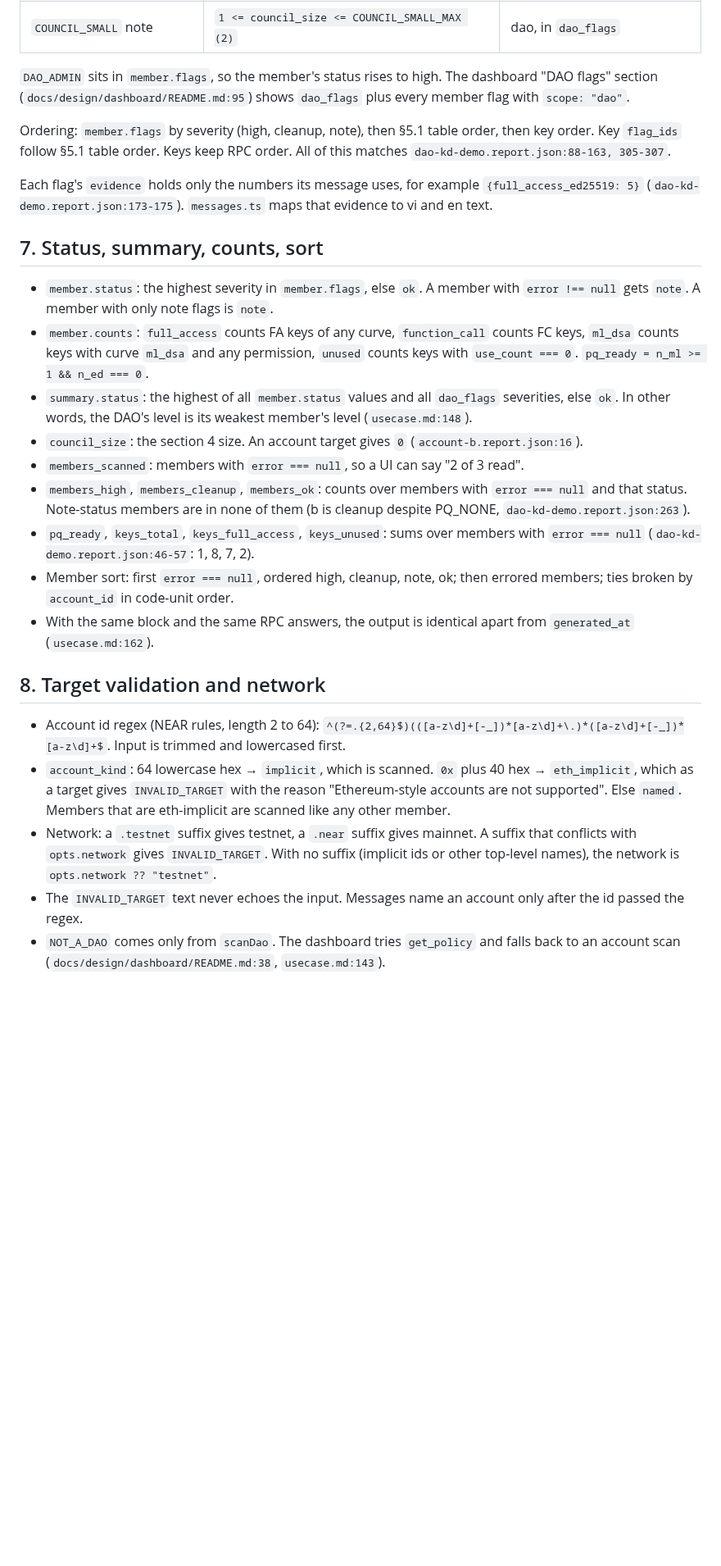
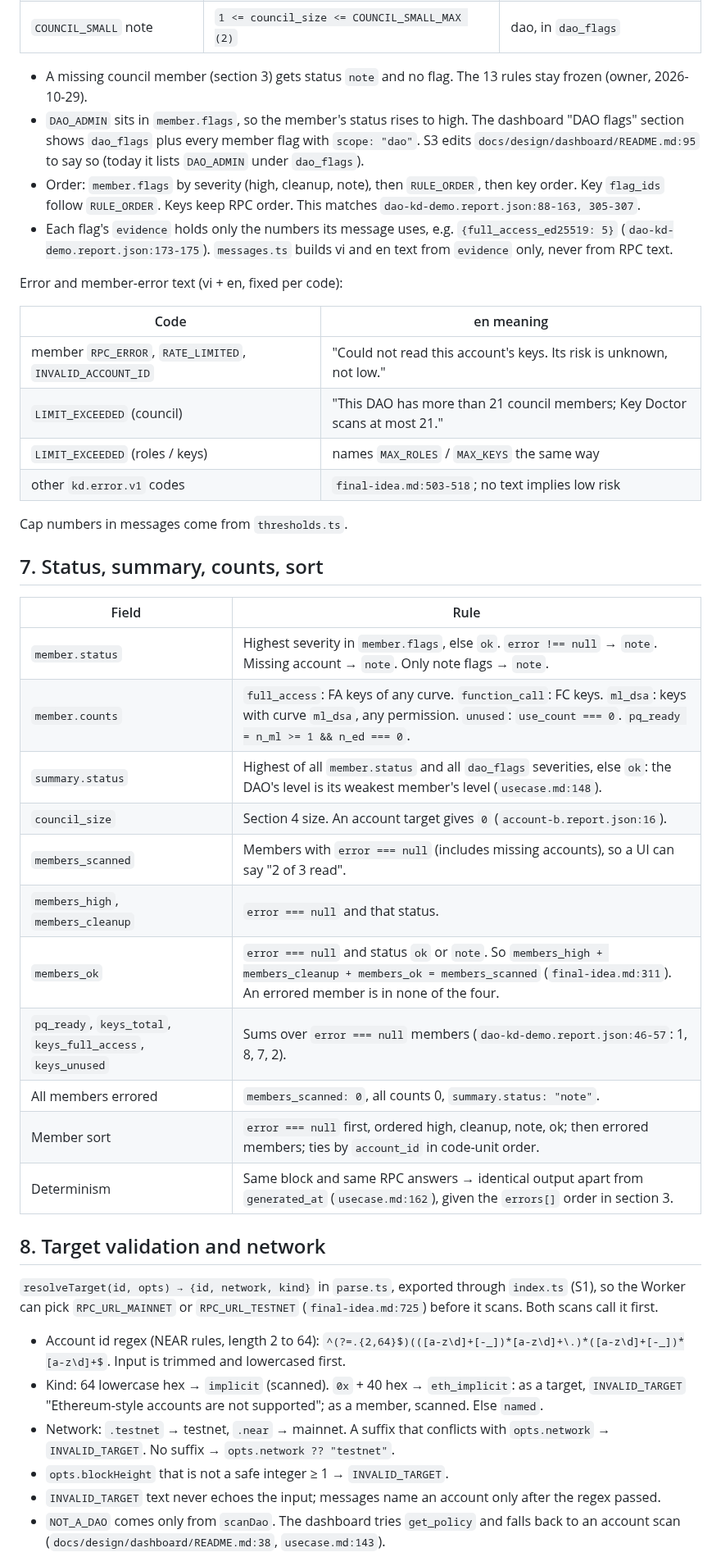
Before and after one commit to BLV-Labs/keydoctor, a Markdown page: docs/design/gd1-scan.md, the part around one of its changes. Shown at 82% size. Drawn GitHub-style; blank space fills up the shorter version.

```diff
--- a/docs/design/gd1-scan.md
+++ b/docs/design/gd1-scan.md
@@ -124,29 +150,45 @@ Sputnik v2 facts. These are recalled from `sputnik-dao-contract/sputnikdao2/src/
 | `PQ_NONE` note | `keys.length >= 1` and `n_ml === 0` | account; no key ids (`dao-kd-demo.report.json:88-163`) |
 | `COUNCIL_SMALL` note | `1 <= council_size <= COUNCIL_SMALL_MAX (2)` | dao, in `dao_flags` |
 
-`DAO_ADMIN` sits in `member.flags`, so the member's status rises to high. The dashboard "DAO flags" section (`docs/design/dashboard/README.md:95`) shows `dao_flags` plus every member flag with `scope: "dao"`.
+- A missing council member (section 3) gets status `note` and no flag. The 13 rules stay frozen (owner, 2026-10-29).
+- `DAO_ADMIN` sits in `member.flags`, so the member's status rises to high. The dashboard "DAO flags" section shows `dao_flags` plus every member flag with `scope: "dao"`. S3 edits `docs/design/dashboard/README.md:95` to say so (today it lists `DAO_ADMIN` under `dao_flags`).
+- Order: `member.flags` by severity (high, cleanup, note), then `RULE_ORDER`, then key order. Key `flag_ids` follow `RULE_ORDER`. Keys keep RPC order. This matches `dao-kd-demo.report.json:88-163, 305-307`.
+- Each flag's `evidence` holds only the numbers its message uses, e.g. `{full_access_ed25519: 5}` (`dao-kd-demo.report.json:173-175`). `messages.ts` builds vi and en text from `evidence` only, never from RPC text.
 
-Ordering: `member.flags` by severity (high, cleanup, note), then §5.1 table order, then key order. Key `flag_ids` follow §5.1 table order. Keys keep RPC order. All of this matches `dao-kd-demo.report.json:88-163, 305-307`.
+Error and member-error text (vi + en, fixed per code):
 
-Each flag's `evidence` holds only the numbers its message uses, for example `{full_access_ed25519: 5}` (`dao-kd-demo.report.json:173-175`). `messages.ts` maps that evidence to vi and en text.
+| Code | en meaning |
+|---|---|
+| member `RPC_ERROR`, `RATE_LIMITED`, `INVALID_ACCOUNT_ID` | "Could not read this account's keys. Its risk is unknown, not low." |
+| `LIMIT_EXCEEDED` (council) | "This DAO has more than 21 council members; Key Doctor scans at most 21." |
+| `LIMIT_EXCEEDED` (roles / keys) | names `MAX_ROLES` / `MAX_KEYS` the same way |
+| other `kd.error.v1` codes | `final-idea.md:503-518`; no text implies low risk |
+
+Cap numbers in messages come from `thresholds.ts`.
 
 ## 7. Status, summary, counts, sort
 
-- `member.status`: the highest severity in `member.flags`, else `ok`. A member with `error !== null` gets `note`. A member with only note flags is `note`.
-- `member.counts`: `full_access` counts FA keys of any curve, `function_call` counts FC keys, `ml_dsa` counts keys with curve `ml_dsa` and any permission, `unused` counts keys with `use_count === 0`. `pq_ready = n_ml >= 1 && n_ed === 0`.
-- `summary.status`: the highest of all `member.status` values and all `dao_flags` severities, else `ok`. In other words, the DAO's level is its weakest member's level (`usecase.md:148`).
-- `council_size`: the section 4 size. An account target gives `0` (`account-b.report.json:16`).
-- `members_scanned`: members with `error === null`, so a UI can say "2 of 3 read".
-- `members_high`, `members_cleanup`, `members_ok`: counts over members with `error === null` and that status. Note-status members are in none of them (b is cleanup despite PQ_NONE, `dao-kd-demo.report.json:263`).
-- `pq_ready`, `keys_total`, `keys_full_access`, `keys_unused`: sums over members with `error === null` (`dao-kd-demo.report.json:46-57`: 1, 8, 7, 2).
-- Member sort: first `error === null`, ordered high, cleanup, note, ok; then errored members; ties broken by `account_id` in code-unit order.
-- With the same block and the same RPC answers, the output is identical apart from `generated_at` (`usecase.md:162`).
+| Field | Rule |
+|---|---|
+| `member.status` | Highest severity in `member.flags`, else `ok`. `error !== null` → `note`. Missing account → `note`. Only note flags → `note`. |
+| `member.counts` | `full_access`: FA keys of any curve. `function_call`: FC keys. `ml_dsa`: keys with curve `ml_dsa`, any permission. `unused`: `use_count === 0`. `pq_ready = n_ml >= 1 && n_ed === 0`. |
+| `summary.status` | Highest of all `member.status` and all `dao_flags` severities, else `ok`: the DAO's level is its weakest member's level (`usecase.md:148`). |
+| `council_size` | Section 4 size. An account target gives `0` (`account-b.report.json:16`). |
+| `members_scanned` | Members with `error === null` (includes missing accounts), so a UI can say "2 of 3 read". |
+| `members_high`, `members_cleanup` | `error === null` and that status. |
+| `members_ok` | `error === null` and status `ok` or `note`. So `members_high + members_cleanup + members_ok = members_scanned` (`final-idea.md:311`). An errored member is in none of the four. |
+| `pq_ready`, `keys_total`, `keys_full_access`, `keys_unused` | Sums over `error === null` members (`dao-kd-demo.report.json:46-57`: 1, 8, 7, 2). |
+| All members errored | `members_scanned: 0`, all counts 0, `summary.status: "note"`. |
+| Member sort | `error === null` first, ordered high, cleanup, note, ok; then errored members; ties by `account_id` in code-unit order. |
+| Determinism | Same block and same RPC answers → identical output apart from `generated_at` (`usecase.md:162`), given the `errors[]` order in section 3. |
 
 ## 8. Target validation and network
 
+`resolveTarget(id, opts) → {id, network, kind}` in `parse.ts`, exported through `index.ts` (S1), so the Worker can pick `RPC_URL_MAINNET` or `RPC_URL_TESTNET` (`final-idea.md:725`) before it scans. Both scans call it first.
 - Account id regex (NEAR rules, length 2 to 64): `^(?=.{2,64}$)(([a-z\d]+[-_])*[a-z\d]+\.)*([a-z\d]+[-_])*[a-z\d]+$`. Input is trimmed and lowercased first.
-- `account_kind`: 64 lowercase hex → `implicit`, which is scanned. `0x` plus 40 hex → `eth_implicit`, which as a target gives `INVALID_TARGET` with the reason "Ethereum-style accounts are not supported". Else `named`. Members that are eth-implicit are scanned like any other member.
-- Network: a `.testnet` suffix gives testnet, a `.near` suffix gives mainnet. A suffix that conflicts with `opts.network` gives `INVALID_TARGET`. With no suffix (implicit ids or other top-level names), the network is `opts.network ?? "testnet"`.
-- The `INVALID_TARGET` text never echoes the input. Messages name an account only after the id passed the regex.
+- Kind: 64 lowercase hex → `implicit` (scanned). `0x` + 40 hex → `eth_implicit`: as a target, `INVALID_TARGET` "Ethereum-style accounts are not supported"; as a member, scanned. Else `named`.
+- Network: `.testnet` → testnet, `.near` → mainnet. A suffix that conflicts with `opts.network` → `INVALID_TARGET`. No suffix → `opts.network ?? "testnet"`.
+- `opts.blockHeight` that is not a safe integer ≥ 1 → `INVALID_TARGET`.
+- `INVALID_TARGET` text never echoes the input; messages name an account only after the regex passed.
 - `NOT_A_DAO` comes only from `scanDao`. The dashboard tries `get_policy` and falls back to an account scan (`docs/design/dashboard/README.md:38`, `usecase.md:143`).
 
```
Also changed, not shown: other parts of docs/design/gd1-scan.md (+144 -98 lines).
